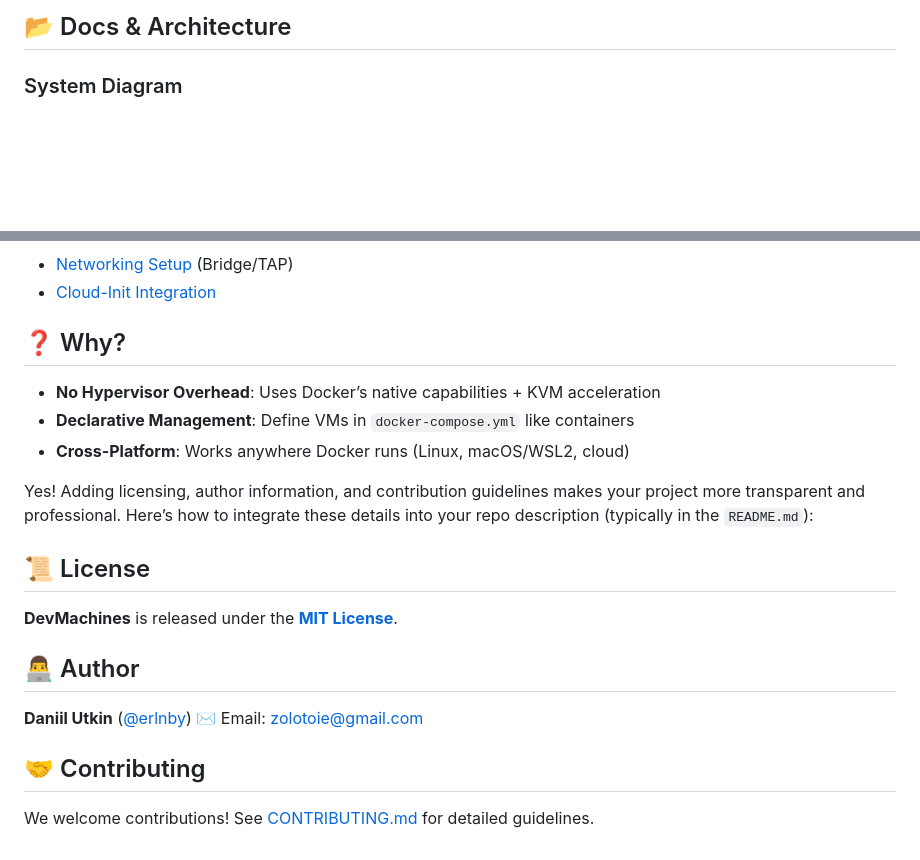
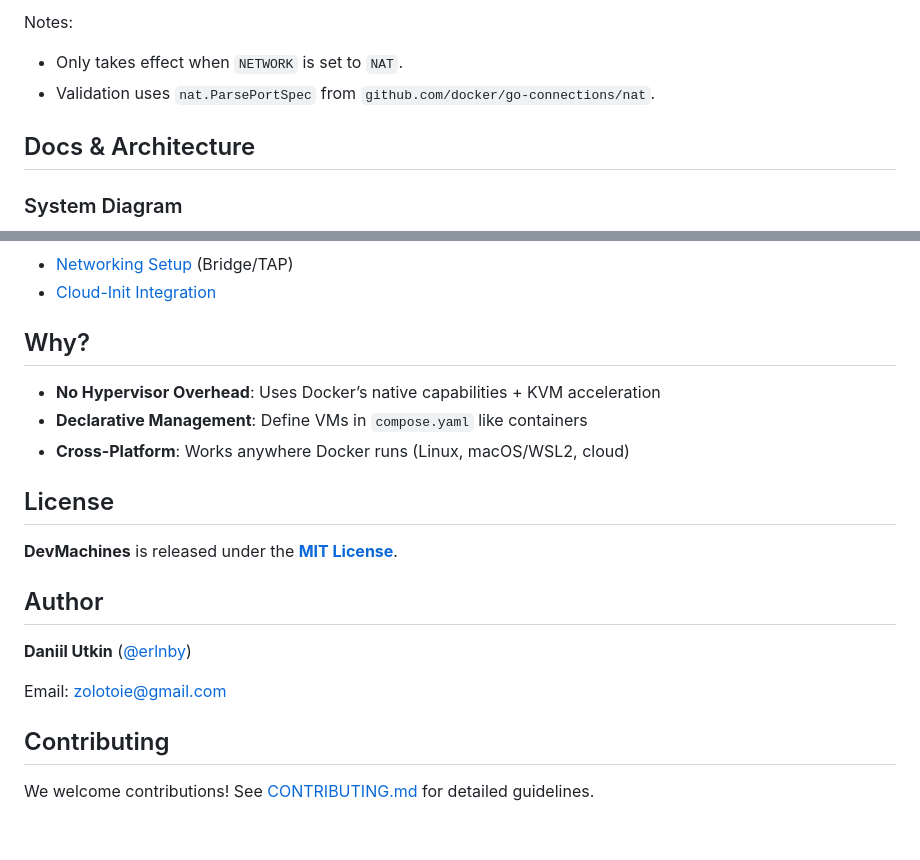
Before and after one commit to utkin-tech/devmachines, a Markdown page: README.md, 2 parts joined by grey strips. Rendered like a GitHub page; blank space fills up the shorter version.

```diff
--- a/README.md
+++ b/README.md
@@ -55,5 +66,9 @@ Comma-separated Docker-style ports mapping. Have effect only when `NETWORK` is `
 
-## 📂 Docs & Architecture
+Notes:
+- Only takes effect when `NETWORK` is set to `NAT`.
+- Validation uses `nat.ParsePortSpec` from `github.com/docker/go-connections/nat`.
+
+## Docs & Architecture
 
 ### System Diagram
 
@@ -96,19 +109,18 @@ flowchart TD
 - [Networking Setup](/docs/networking.md) (Bridge/TAP)
 - [Cloud-Init Integration](/docs/cloudinit.md)
 
-## ❓ Why?
+## Why?
 - **No Hypervisor Overhead**: Uses Docker’s native capabilities + KVM acceleration
-- **Declarative Management**: Define VMs in `docker-compose.yml` like containers
+- **Declarative Management**: Define VMs in `compose.yaml` like containers
 - **Cross-Platform**: Works anywhere Docker runs (Linux, macOS/WSL2, cloud)
 
-Yes! Adding licensing, author information, and contribution guidelines makes your project more transparent and professional. Here’s how to integrate these details into your repo description (typically in the `README.md`):
-
-## 📜 License
+## License
 **DevMachines** is released under the **[MIT License](/LICENSE)**.
 
-## 👨‍💻 Author
+## Author
 **Daniil Utkin** ([@erlnby](https://github.com/erlnby))
-✉️ Email: [zolotoie@gmail.com](mailto:zolotoie@gmail.com)
 
-## 🤝 Contributing
+Email: [zolotoie@gmail.com](mailto:zolotoie@gmail.com)
+
+## Contributing
 We welcome contributions! See [CONTRIBUTING.md](/CONTRIBUTING.md) for detailed guidelines.
```
Also changed, not shown: other parts of README.md (+37 -28 lines).
